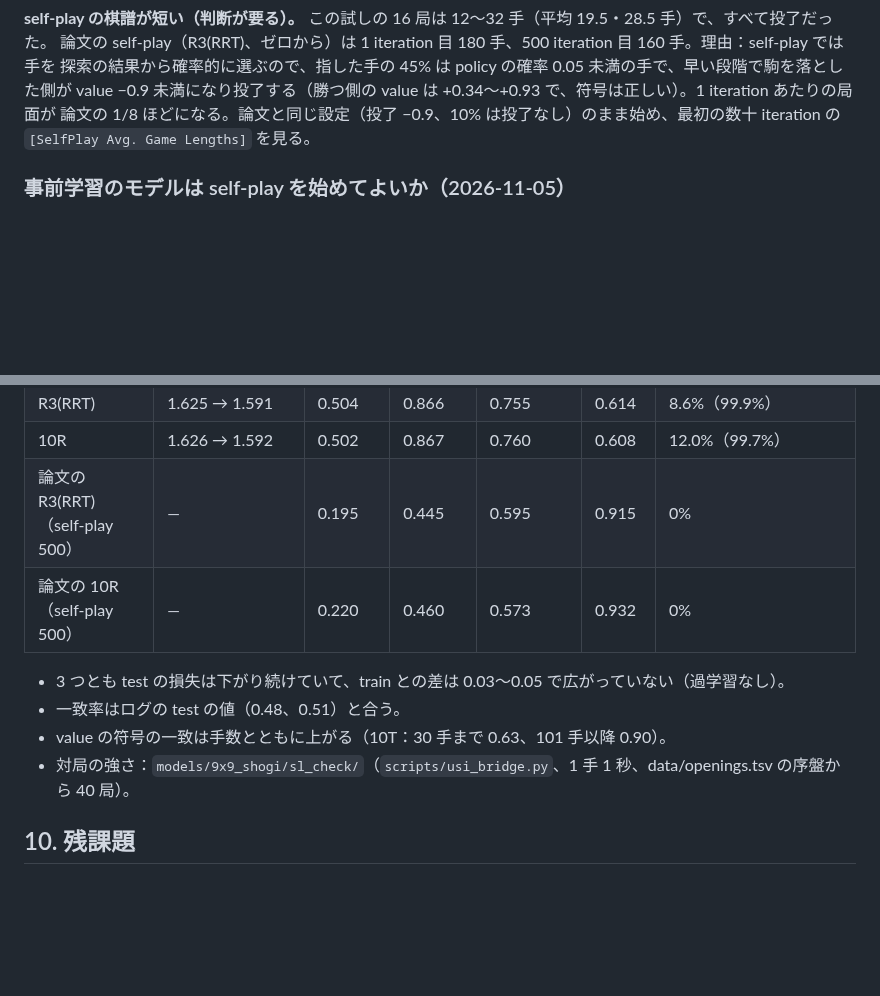
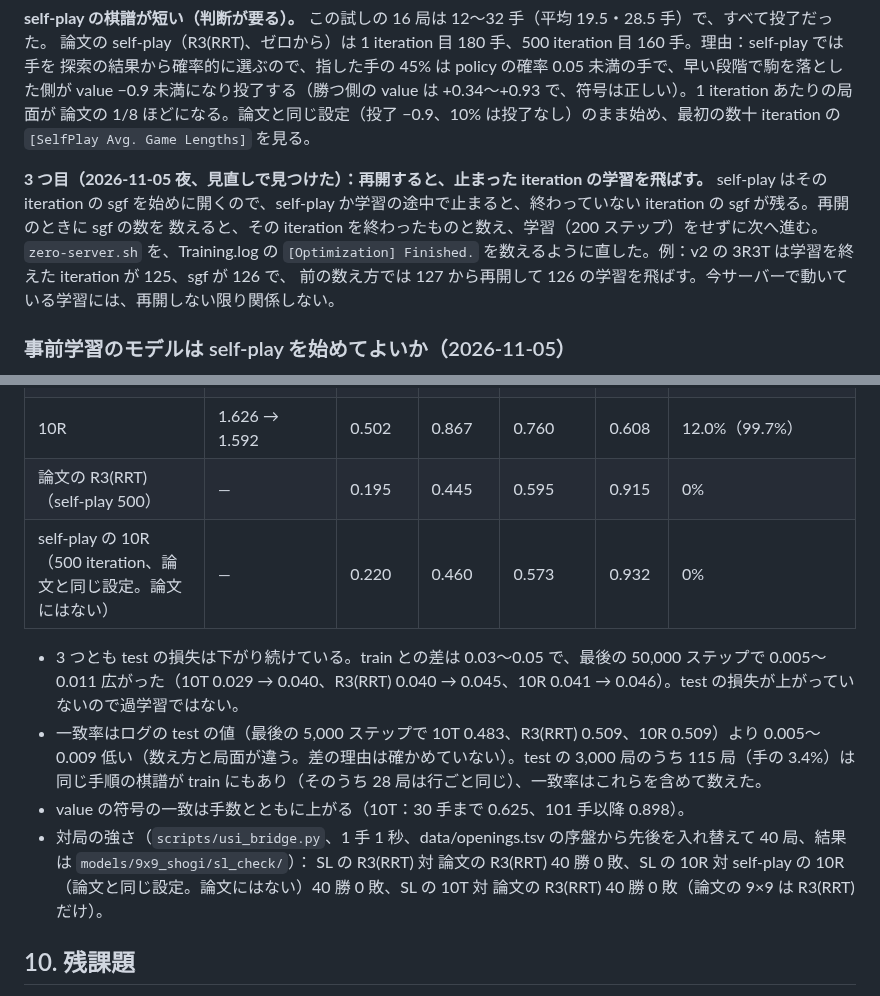
Before and after one commit to riririnn/restnet, a Markdown page: mdfolder/bootstrap_pretraining.md, 2 parts joined by grey strips. Rendered like a GitHub page; blank space fills up the shorter version.

Commit message:
docs: SL check numbers

```diff
--- a/mdfolder/bootstrap_pretraining.md
+++ b/mdfolder/bootstrap_pretraining.md
@@ -502,6 +502,12 @@ value −0.9 未満になり投了する（勝つ側の value は +0.34〜+0.93
 論文の 1/8 ほどになる。論文と同じ設定（投了 −0.9、10% は投了なし）のまま始め、最初の数十 iteration の
 `[SelfPlay Avg. Game Lengths]` を見る。
 
+**3 つ目（2026-11-05 夜、見直しで見つけた）：再開すると、止まった iteration の学習を飛ばす。** self-play はその iteration の
+sgf を始めに開くので、self-play か学習の途中で止まると、終わっていない iteration の sgf が残る。再開のときに sgf の数を
+数えると、その iteration を終わったものと数え、学習（200 ステップ）をせずに次へ進む。`zero-server.sh` を、Training.log の
+`[Optimization] Finished.` を数えるように直した。例：v2 の 3R3T は学習を終えた iteration が 125、sgf が 126 で、
+前の数え方では 127 から再開して 126 の学習を飛ばす。今サーバーで動いている学習には、再開しない限り関係しない。
+
 ### 事前学習のモデルは self-play を始めてよいか（2026-11-05）
 
 AlphaGo（2016）も AlphaGo Zero（2017）も、事前学習の止め時の規則は書いていない。決まった日程で学習し、
@@ -514,12 +520,13 @@ AlphaGo（2016）も AlphaGo Zero（2017）も、事前学習の止め時の規
 | R3(RRT) | 1.625 → 1.591 | 0.504 | 0.866 | 0.755 | 0.614 | 8.6%（99.9%） |
 | 10R | 1.626 → 1.592 | 0.502 | 0.867 | 0.760 | 0.608 | 12.0%（99.7%） |
 | 論文の R3(RRT)（self-play 500） | — | 0.195 | 0.445 | 0.595 | 0.915 | 0% |
-| 論文の 10R（self-play 500） | — | 0.220 | 0.460 | 0.573 | 0.932 | 0% |
+| self-play の 10R（500 iteration、論文と同じ設定。論文にはない） | — | 0.220 | 0.460 | 0.573 | 0.932 | 0% |
 
-- 3 つとも test の損失は下がり続けていて、train との差は 0.03〜0.05 で広がっていない（過学習なし）。
-- 一致率はログの test の値（0.48、0.51）と合う。
-- value の符号の一致は手数とともに上がる（10T：30 手まで 0.63、101 手以降 0.90）。
-- 対局の強さ：`models/9x9_shogi/sl_check/`（`scripts/usi_bridge.py`、1 手 1 秒、data/openings.tsv の序盤から 40 局）。
+- 3 つとも test の損失は下がり続けている。train との差は 0.03〜0.05 で、最後の 50,000 ステップで 0.005〜0.011 広がった（10T 0.029 → 0.040、R3(RRT) 0.040 → 0.045、10R 0.041 → 0.046）。test の損失が上がっていないので過学習ではない。
+- 一致率はログの test の値（最後の 5,000 ステップで 10T 0.483、R3(RRT) 0.509、10R 0.509）より 0.005〜0.009 低い（数え方と局面が違う。差の理由は確かめていない）。test の 3,000 局のうち 115 局（手の 3.4%）は同じ手順の棋譜が train にもあり（そのうち 28 局は行ごと同じ）、一致率はこれらを含めて数えた。
+- value の符号の一致は手数とともに上がる（10T：30 手まで 0.625、101 手以降 0.898）。
+- 対局の強さ（`scripts/usi_bridge.py`、1 手 1 秒、data/openings.tsv の序盤から先後を入れ替えて 40 局、結果は `models/9x9_shogi/sl_check/`）：
+  SL の R3(RRT) 対 論文の R3(RRT) 40 勝 0 敗、SL の 10R 対 self-play の 10R（論文と同じ設定。論文にはない）40 勝 0 敗、SL の 10T 対 論文の R3(RRT) 40 勝 0 敗（論文の 9×9 は R3(RRT) だけ）。
 
 ## 10. 残課題
 
```
